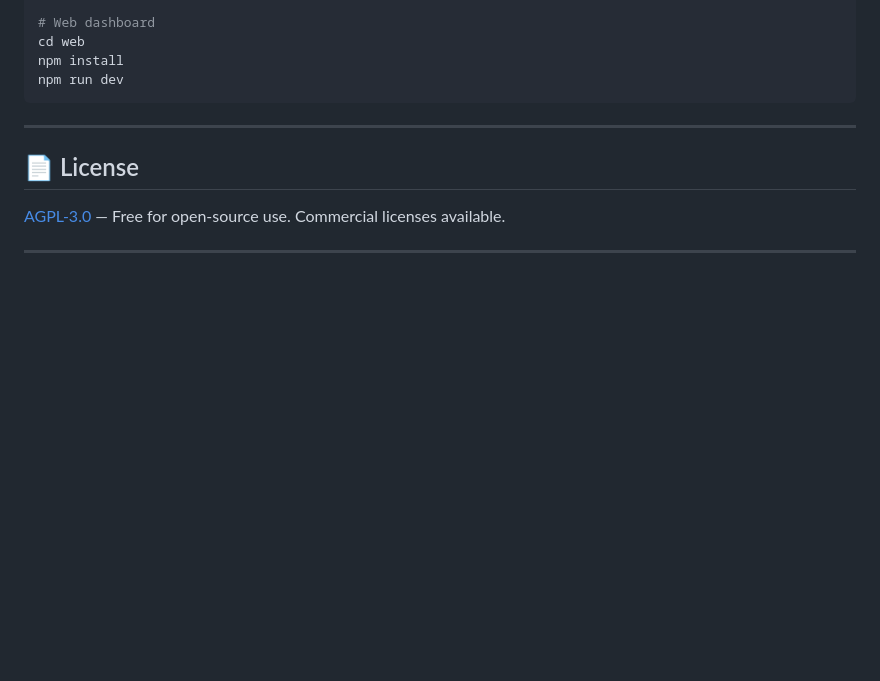
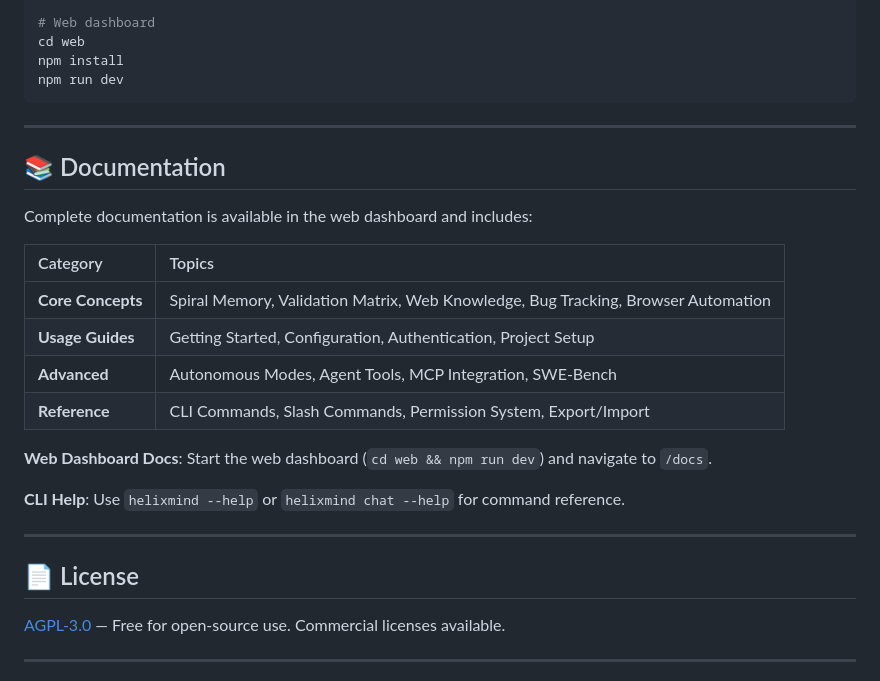
Before and after one commit to DancingTedDanson011/HelixMind, a Markdown page: README.md, the part around the change. Rendered like a GitHub page; blank space fills up the shorter version.

Commit message:
docs: update README and CONTRIBUTING
Co-Authored-By: Claude Opus 4.6 <noreply@anthropic.com>

```diff
--- a/README.md
+++ b/README.md
@@ -331,6 +331,23 @@ npm run dev
 
 ---
 
+## 📚 Documentation
+
+Complete documentation is available in the web dashboard and includes:
+
+| Category | Topics |
+|:---------|:-------|
+| **Core Concepts** | Spiral Memory, Validation Matrix, Web Knowledge, Bug Tracking, Browser Automation |
+| **Usage Guides** | Getting Started, Configuration, Authentication, Project Setup |
+| **Advanced** | Autonomous Modes, Agent Tools, MCP Integration, SWE-Bench |
+| **Reference** | CLI Commands, Slash Commands, Permission System, Export/Import |
+
+**Web Dashboard Docs**: Start the web dashboard (`cd web && npm run dev`) and navigate to `/docs`.
+
+**CLI Help**: Use `helixmind --help` or `helixmind chat --help` for command reference.
+
+---
+
 ## 📄 License
 
 [AGPL-3.0](LICENSE) — Free for open-source use. Commercial licenses available.
```
Also changed, not shown: CONTRIBUTING.md (+12 -2 lines).
